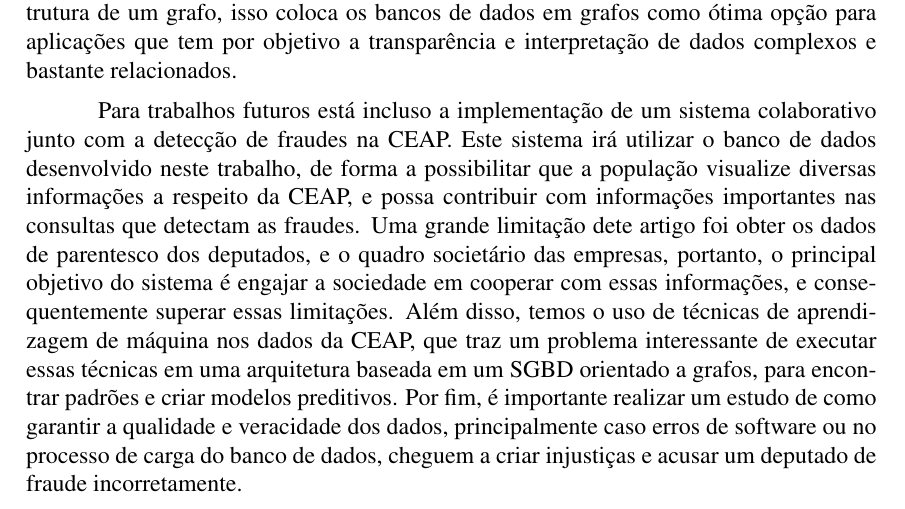
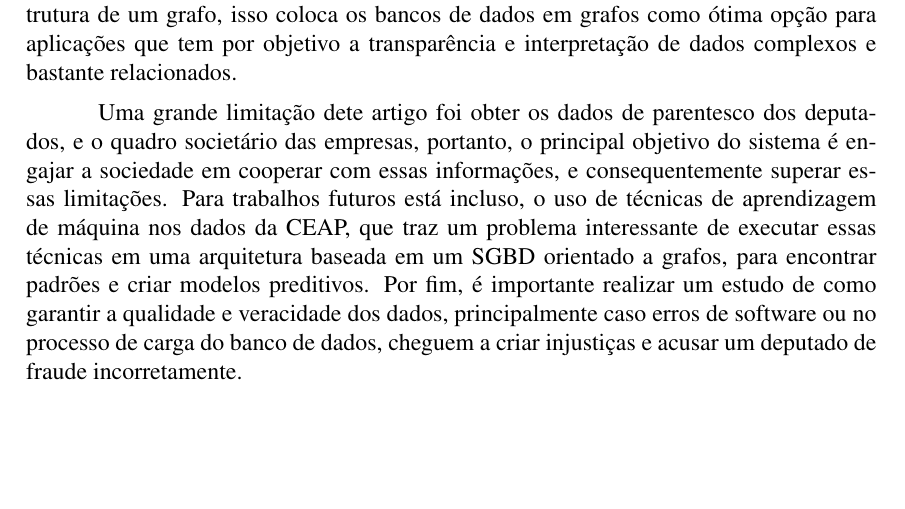
Before and after one commit to gabrielmm1234/isys_artigo, a LaTeX paper (sbc-template.tex): part of page 17 of 18, cut so that both start at the same text, the shorter picture padded with empty space. Compiled offline with pdfLaTeX.

Commit message:
First final version

```diff
--- a/sbc-template.tex
+++ b/sbc-template.tex
@@ -431,7 +431,7 @@
 
 Os resultados mostram como é intuitivo interpretar os dados olhando para a estrutura de um grafo, isso coloca os bancos de dados em grafos como ótima opção para aplicações que tem por objetivo a transparência e interpretação de dados complexos e bastante relacionados.
 
-Para trabalhos futuros está incluso a implementação de um sistema colaborativo junto com a detecção de fraudes na CEAP. Este sistema irá utilizar o banco de dados desenvolvido neste trabalho, de forma a possibilitar que a população visualize diversas informações a respeito da CEAP, e possa contribuir com informações importantes nas consultas que detectam as fraudes. Uma grande limitação dete artigo foi obter os dados de parentesco dos deputados, e o quadro societário das empresas, portanto, o principal objetivo do sistema é engajar a sociedade em cooperar com essas informações, e consequentemente superar essas limitações. Além disso, temos o uso de técnicas de aprendizagem de máquina nos dados da CEAP, que traz um problema interessante de executar essas técnicas em uma arquitetura baseada em um SGBD orientado a grafos, para encontrar padrões e criar modelos preditivos. Por fim, é importante realizar um estudo de como garantir a qualidade e veracidade dos dados, principalmente caso erros de software ou no processo de carga do banco de dados, cheguem a criar injustiças e acusar um deputado de fraude incorretamente.
+Uma grande limitação dete artigo foi obter os dados de parentesco dos deputados, e o quadro societário das empresas, portanto, o principal objetivo do sistema é engajar a sociedade em cooperar com essas informações, e consequentemente superar essas limitações. Para trabalhos futuros está incluso, o uso de técnicas de aprendizagem de máquina nos dados da CEAP, que traz um problema interessante de executar essas técnicas em uma arquitetura baseada em um SGBD orientado a grafos, para encontrar padrões e criar modelos preditivos. Por fim, é importante realizar um estudo de como garantir a qualidade e veracidade dos dados, principalmente caso erros de software ou no processo de carga do banco de dados, cheguem a criar injustiças e acusar um deputado de fraude incorretamente.
 
 \bibliographystyle{sbc}
 \bibliography{sbc-template}
```
Also changed, not shown: sbc-template.pdf, 2 other files.
